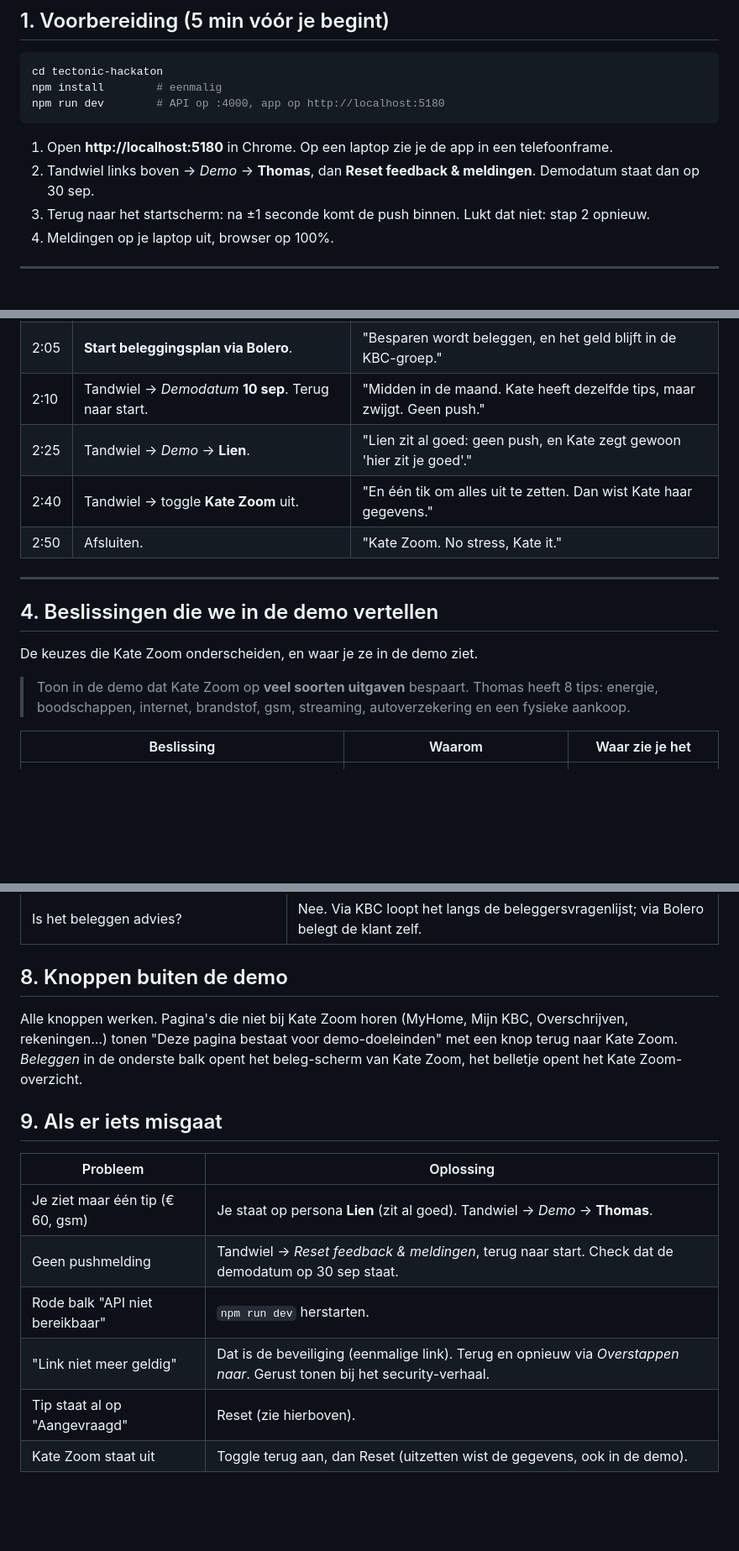
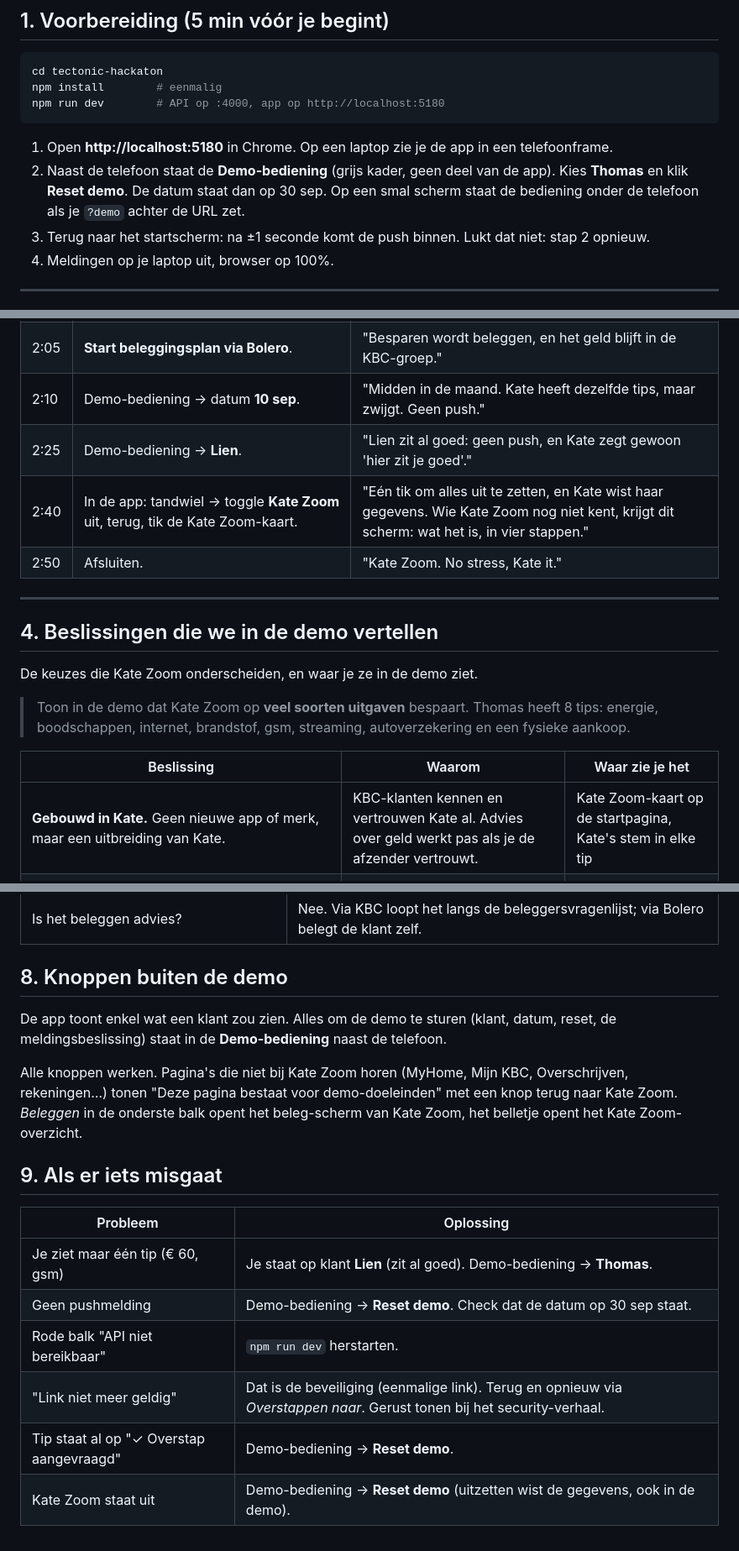
Before and after one commit to robbevanaken/Tectonic-Hackaton-Kate-Zoom, a Markdown page: DEMO.md, 3 parts joined by grey strips. Shown at 84% size. GitHub-like rendering; blank space fills up the shorter version.

````diff
--- a/DEMO.md
+++ b/DEMO.md
@@ -16,7 +16,8 @@ npm run dev        # API op :4000, app op http://localhost:5180
 ```
 
 1. Open **http://localhost:5180** in Chrome. Op een laptop zie je de app in een telefoonframe.
-2. Tandwiel links boven → *Demo* → **Thomas**, dan **Reset feedback & meldingen**. Demodatum staat dan op 30 sep.
+2. Naast de telefoon staat de **Demo-bediening** (grijs kader, geen deel van de app). Kies **Thomas** en klik **Reset demo**.
+   De datum staat dan op 30 sep. Op een smal scherm staat de bediening onder de telefoon als je `?demo` achter de URL zet.
 3. Terug naar het startscherm: na ±1 seconde komt de push binnen. Lukt dat niet: stap 2 opnieuw.
 4. Meldingen op je laptop uit, browser op 100%.
 
@@ -45,9 +46,9 @@ npm run dev        # API op :4000, app op http://localhost:5180
 | 1:40 | Terug → tik op **Beleggen** bij *Al bespaard*. | "€131 al bespaard, en door de overstap van daarnet €636 per jaar." |
 | 1:50 | Kies **Bolero** → **Wereld-ETF** → **20 jaar**. | "Beleg het: beheerd door KBC of zelf via Bolero. Na 20 jaar wordt dat zoveel." (lees het groene bedrag voor) |
 | 2:05 | **Start beleggingsplan via Bolero**. | "Besparen wordt beleggen, en het geld blijft in de KBC-groep." |
-| 2:10 | Tandwiel → *Demodatum* **10 sep**. Terug naar start. | "Midden in de maand. Kate heeft dezelfde tips, maar zwijgt. Geen push." |
-| 2:25 | Tandwiel → *Demo* → **Lien**. | "Lien zit al goed: geen push, en Kate zegt gewoon 'hier zit je goed'." |
-| 2:40 | Tandwiel → toggle **Kate Zoom** uit. | "En één tik om alles uit te zetten. Dan wist Kate haar gegevens." |
+| 2:10 | Demo-bediening → datum **10 sep**. | "Midden in de maand. Kate heeft dezelfde tips, maar zwijgt. Geen push." |
+| 2:25 | Demo-bediening → **Lien**. | "Lien zit al goed: geen push, en Kate zegt gewoon 'hier zit je goed'." |
+| 2:40 | In de app: tandwiel → toggle **Kate Zoom** uit, terug, tik de Kate Zoom-kaart. | "Eén tik om alles uit te zetten, en Kate wist haar gegevens. Wie Kate Zoom nog niet kent, krijgt dit scherm: wat het is, in vier stappen." |
 | 2:50 | Afsluiten. | "Kate Zoom. No stress, Kate it." |
 
 ---
@@ -61,6 +62,7 @@ De keuzes die Kate Zoom onderscheiden, en waar je ze in de demo ziet.
 
 | Beslissing | Waarom | Waar zie je het |
 |---|---|---|
+| **Gebouwd in Kate.** Geen nieuwe app of merk, maar een uitbreiding van Kate. | KBC-klanten kennen en vertrouwen Kate al. Advies over geld werkt pas als je de afzender vertrouwt. | Kate Zoom-kaart op de startpagina, Kate's stem in elke tip |
 | **Organische meldingen.** Zachte tips (prijs stijgt, seizoen, dubbele abonnementen) wachten tot de laatste 5 dagen vóór *jouw* loon. Kate haalt de loondag uit je eigen loonstortingen. | Eind van de maand is het budget krap: dan is een besparing het meest welkom en het minst storend. | Push "Morgen komt je loon" · demodatum 10 vs 30 sep |
 | **Dringende tips gaan meteen.** Contract loopt af, net afgeschreven, retour nog mogelijk. | Die kans is weg als je wacht. | 15 sep: Telenet-melding |
 | **Geen moment, geen melding.** Max. 1 per week, pas vanaf €50. | Een melding moet welkom zijn, anders zet de klant ze uit. | Lien krijgt niets |
@@ -104,6 +106,9 @@ Kort te vertellen, details in [SECURITY.md](SECURITY.md) en [docs/LEGAL.md](docs
 
 ## 8. Knoppen buiten de demo
 
+De app toont enkel wat een klant zou zien. Alles om de demo te sturen (klant, datum, reset, de meldingsbeslissing)
+staat in de **Demo-bediening** naast de telefoon.
+
 Alle knoppen werken. Pagina's die niet bij Kate Zoom horen (MyHome, Mijn KBC, Overschrijven, rekeningen…) tonen
 "Deze pagina bestaat voor demo-doeleinden" met een knop terug naar Kate Zoom. *Beleggen* in de onderste balk opent
 het beleg-scherm van Kate Zoom, het belletje opent het Kate Zoom-overzicht.
@@ -112,9 +117,9 @@ het beleg-scherm van Kate Zoom, het belletje opent het Kate Zoom-overzicht.
 
 | Probleem | Oplossing |
 |---|---|
-| Je ziet maar één tip (€ 60, gsm) | Je staat op persona **Lien** (zit al goed). Tandwiel → *Demo* → **Thomas**. |
-| Geen pushmelding | Tandwiel → *Reset feedback & meldingen*, terug naar start. Check dat de demodatum op 30 sep staat. |
+| Je ziet maar één tip (€ 60, gsm) | Je staat op klant **Lien** (zit al goed). Demo-bediening → **Thomas**. |
+| Geen pushmelding | Demo-bediening → **Reset demo**. Check dat de datum op 30 sep staat. |
 | Rode balk "API niet bereikbaar" | `npm run dev` herstarten. |
 | "Link niet meer geldig" | Dat is de beveiliging (eenmalige link). Terug en opnieuw via *Overstappen naar*. Gerust tonen bij het security-verhaal. |
-| Tip staat al op "Aangevraagd" | Reset (zie hierboven). |
-| Kate Zoom staat uit | Toggle terug aan, dan Reset (uitzetten wist de gegevens, ook in de demo). |
+| Tip staat al op "✓ Overstap aangevraagd" | Demo-bediening → **Reset demo**. |
+| Kate Zoom staat uit | Demo-bediening → **Reset demo** (uitzetten wist de gegevens, ook in de demo). |
````
Also changed, not shown: README.md (+4 -2 lines), docs/screenshots/02-overview.jpg, docs/screenshots/06-streaming-tip.jpg, docs/screenshots/09-about.jpg (added), docs/screenshots/09-settings-organic-timing.jpg (deleted), 10 other files.
